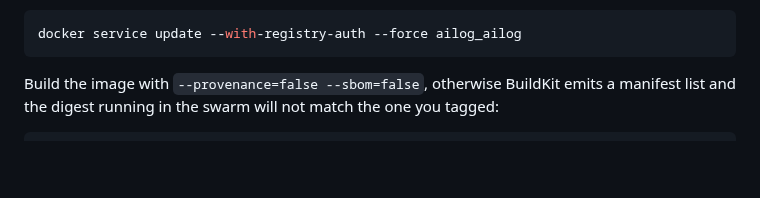
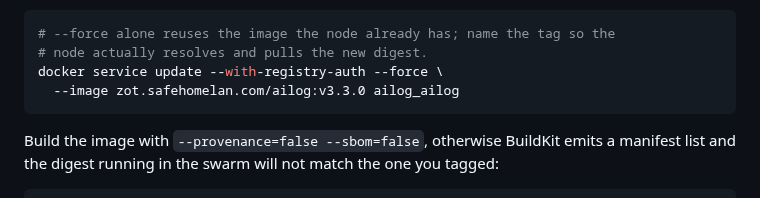
Before and after one commit to mightywomble/ailog, a Markdown page: README.md, the part around the change. GitHub-like rendering; blank space fills up the shorter version.

Commit message:
docs: deploying needs --image <tag>, --force alone reuses the cached image

````diff
--- a/README.md
+++ b/README.md
@@ -759,7 +759,10 @@ by the `stacks/ailog/stack.yml` stack file.
 playbook only executes with `--check --diff`. Redeploy after a push with:
 
 ```bash
-docker service update --with-registry-auth --force ailog_ailog
+# --force alone reuses the image the node already has; name the tag so the
+# node actually resolves and pulls the new digest.
+docker service update --with-registry-auth --force \
+  --image zot.safehomelan.com/ailog:v3.3.0 ailog_ailog
 ```
 
 Build the image with `--provenance=false --sbom=false`, otherwise BuildKit emits a manifest
````
